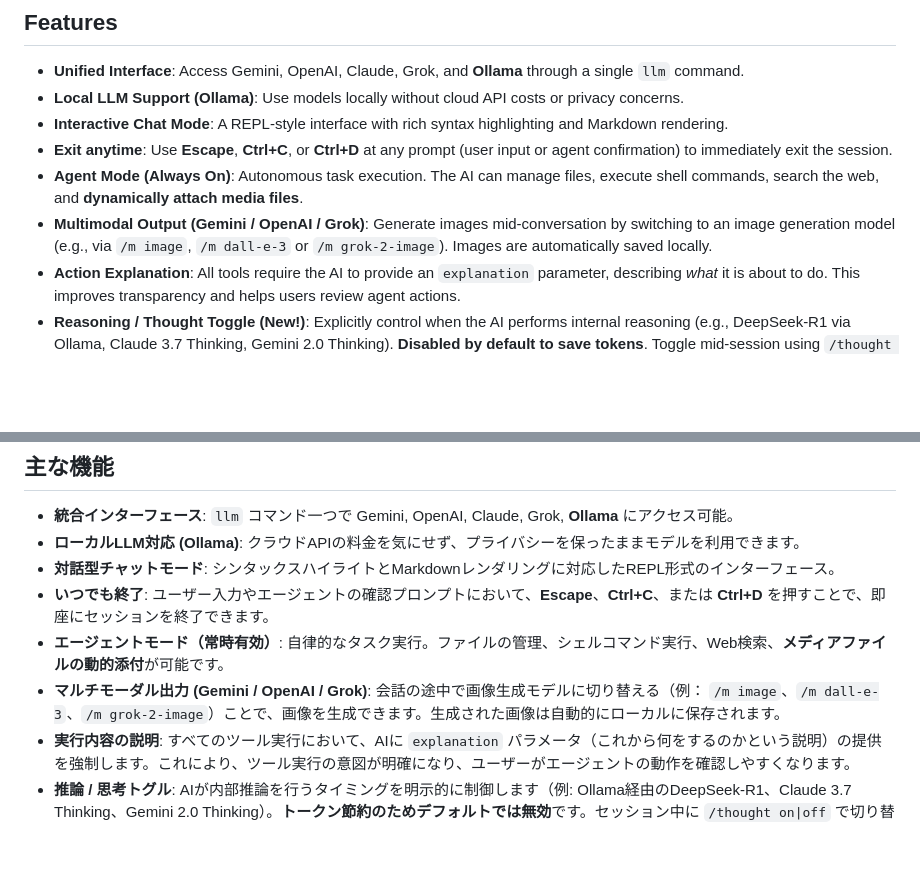
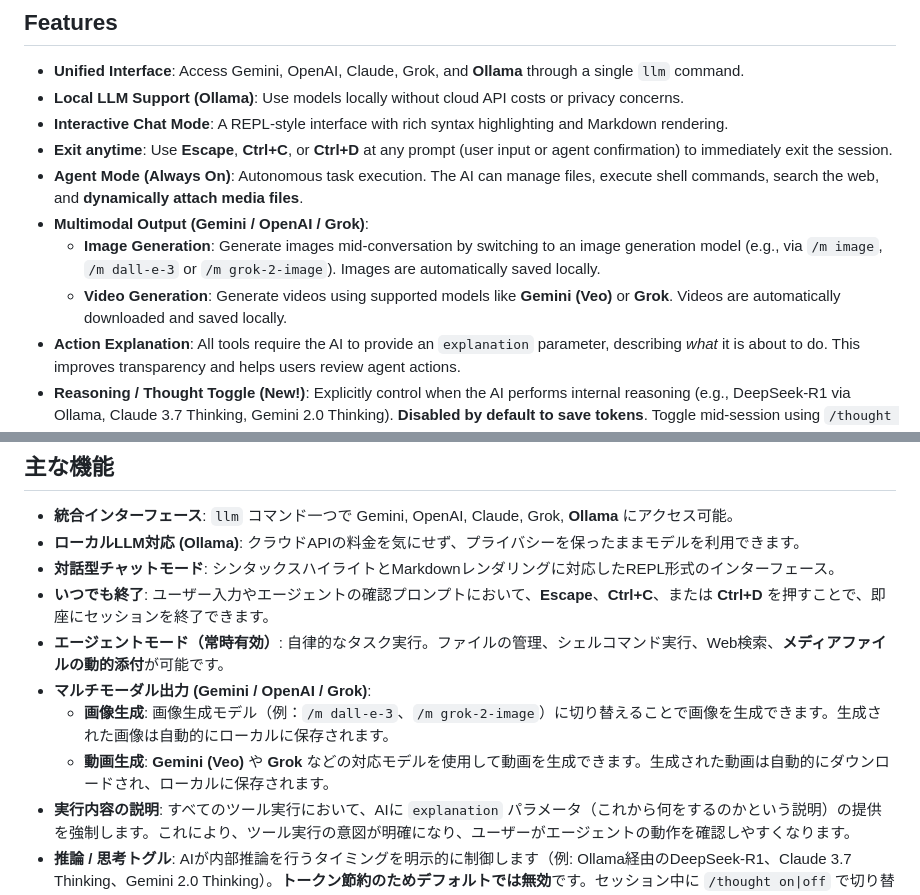
Before and after one commit to yosh95/llm-cli, a Markdown page: README.md, 2 parts joined by grey strips. Drawn GitHub-style; blank space fills up the shorter version.

Commit message:
docs: Add video generation support to README

```diff
--- a/README.md
+++ b/README.md
@@ -46,7 +46,9 @@ The AI can use tools like `search_web` to find the latest information. In this e
 -   **Interactive Chat Mode**: A REPL-style interface with rich syntax highlighting and Markdown rendering.
 -   **Exit anytime**: Use **Escape**, **Ctrl+C**, or **Ctrl+D** at any prompt (user input or agent confirmation) to immediately exit the session.
 -   **Agent Mode (Always On)**: Autonomous task execution. The AI can manage files, execute shell commands, search the web, and **dynamically attach media files**.
--   **Multimodal Output (Gemini / OpenAI / Grok)**: Generate images mid-conversation by switching to an image generation model (e.g., via `/m image`, `/m dall-e-3` or `/m grok-2-image`). Images are automatically saved locally.
+-   **Multimodal Output (Gemini / OpenAI / Grok)**:
+    -   **Image Generation**: Generate images mid-conversation by switching to an image generation model (e.g., via `/m image`, `/m dall-e-3` or `/m grok-2-image`). Images are automatically saved locally.
+    -   **Video Generation**: Generate videos using supported models like **Gemini (Veo)** or **Grok**. Videos are automatically downloaded and saved locally.
 -   **Action Explanation**: All tools require the AI to provide an `explanation` parameter, describing *what* it is about to do. This improves transparency and helps users review agent actions.
 -   **Reasoning / Thought Toggle (New!)**: Explicitly control when the AI performs internal reasoning (e.g., DeepSeek-R1 via Ollama, Claude 3.7 Thinking, Gemini 2.0 Thinking). **Disabled by default to save tokens**. Toggle mid-session using `/thought on|off`.
 -   **Plugin-based Tool Architecture**: Easily extend the agent's capabilities by adding new tool modules.
@@ -414,7 +416,9 @@ AIは `search_web` などのツールを活用して最新情報を取得でき
 -   **対話型チャットモード**: シンタックスハイライトとMarkdownレンダリングに対応したREPL形式のインターフェース。
 -   **いつでも終了**: ユーザー入力やエージェントの確認プロンプトにおいて、**Escape**、**Ctrl+C**、または **Ctrl+D** を押すことで、即座にセッションを終了できます。
 -   **エージェントモード（常時有効）**: 自律的なタスク実行。ファイルの管理、シェルコマンド実行、Web検索、**メディアファイルの動的添付**が可能です。
--   **マルチモーダル出力 (Gemini / OpenAI / Grok)**: 会話の途中で画像生成モデルに切り替える（例： `/m image`、`/m dall-e-3`、`/m grok-2-image`）ことで、画像を生成できます。生成された画像は自動的にローカルに保存されます。
+-   **マルチモーダル出力 (Gemini / OpenAI / Grok)**:
+    -   **画像生成**: 画像生成モデル（例：`/m dall-e-3`、`/m grok-2-image`）に切り替えることで画像を生成できます。生成された画像は自動的にローカルに保存されます。
+    -   **動画生成**: **Gemini (Veo)** や **Grok** などの対応モデルを使用して動画を生成できます。生成された動画は自動的にダウンロードされ、ローカルに保存されます。
 -   **実行内容の説明**: すべてのツール実行において、AIに `explanation` パラメータ（これから何をするのかという説明）の提供を強制します。これにより、ツール実行の意図が明確になり、ユーザーがエージェントの動作を確認しやすくなります。
 -   **推論 / 思考トグル**: AIが内部推論を行うタイミングを明示的に制御します（例: Ollama経由のDeepSeek-R1、Claude 3.7 Thinking、Gemini 2.0 Thinking）。**トークン節約のためデフォルトでは無効**です。セッション中に `/thought on|off` で切り替えられます。
 -   **プラグインベースのツール設計**: デコレータを使用したプラグインシステムにより、新しいツールの追加が容易です。
```
